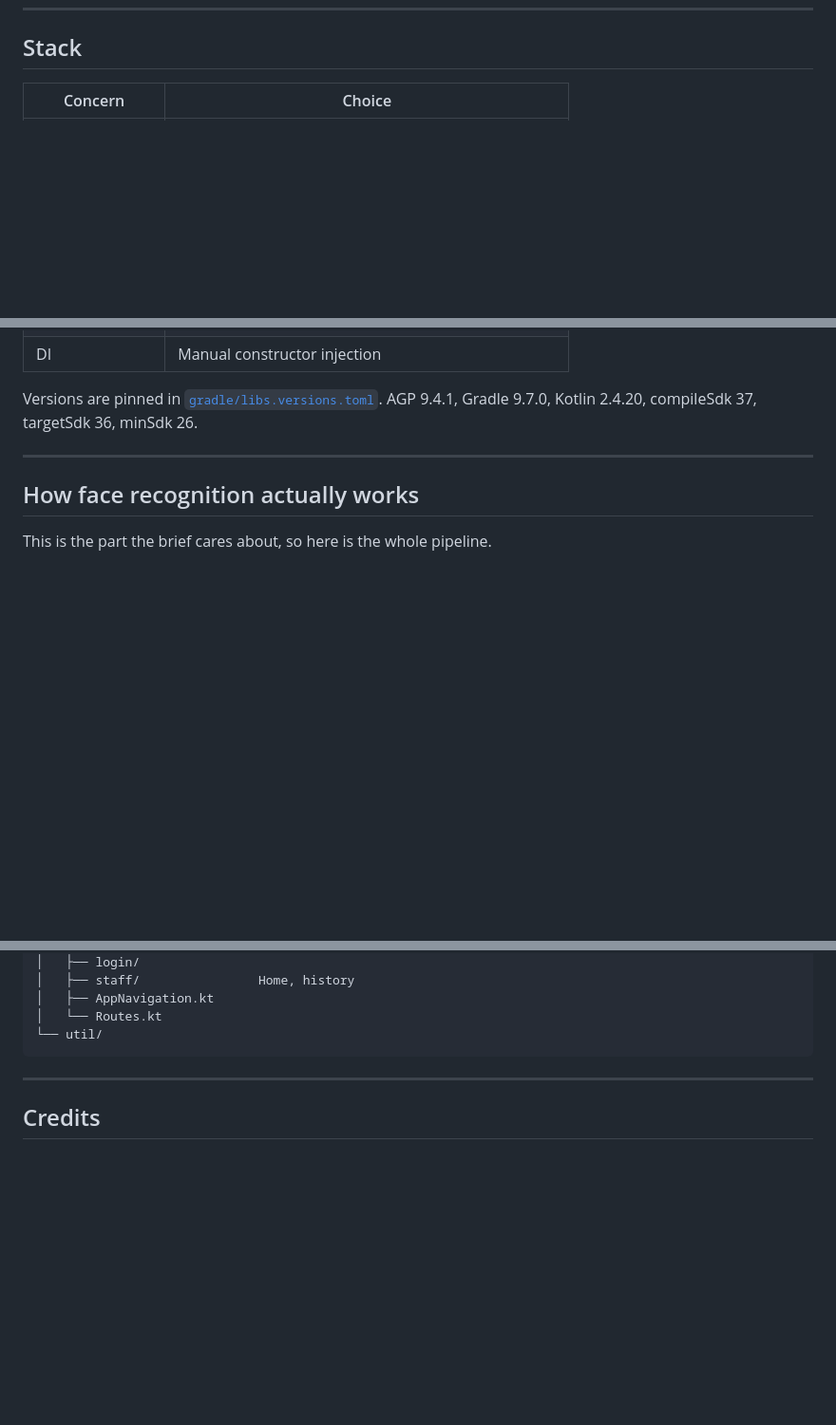
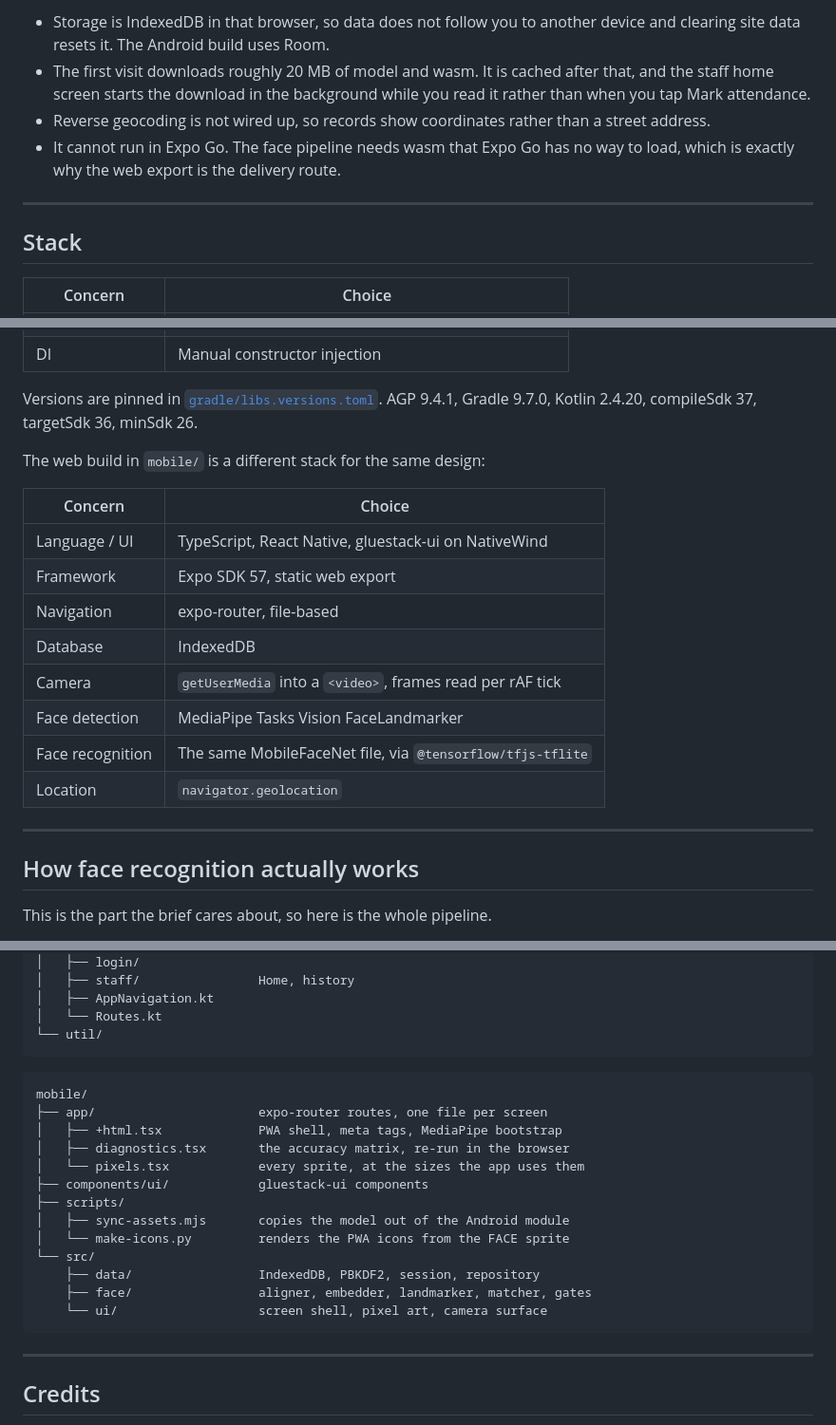
Before and after one commit to yasharyas/yash_salarybox, a Markdown page: README.md, 3 parts joined by grey strips. Shown at 95% size. Rendered like a GitHub page; blank space fills up the shorter version.

````diff
--- a/README.md
+++ b/README.md
@@ -74,3 +153,15 @@ someone through the admin screen creates their login automatically.
+- Storage is IndexedDB in that browser, so data does not follow you to another
+  device and clearing site data resets it. The Android build uses Room.
+- The first visit downloads roughly 20 MB of model and wasm. It is cached after
+  that, and the staff home screen starts the download in the background while
+  you read it rather than when you tap Mark attendance.
+- Reverse geocoding is not wired up, so records show coordinates rather than a
+  street address.
+- It cannot run in Expo Go. The face pipeline needs wasm that Expo Go has no way
+  to load, which is exactly why the web export is the delivery route.
+
+---
+
 ## Stack
 
 | Concern           | Choice                                            |
@@ -89,6 +180,19 @@ someone through the admin screen creates their login automatically.
 
 Versions are pinned in [`gradle/libs.versions.toml`](gradle/libs.versions.toml).
 AGP 9.4.1, Gradle 9.7.0, Kotlin 2.4.20, compileSdk 37, targetSdk 36, minSdk 26.
+
+The web build in `mobile/` is a different stack for the same design:
+
+| Concern           | Choice                                            |
+|-------------------|---------------------------------------------------|
+| Language / UI     | TypeScript, React Native, gluestack-ui on NativeWind |
+| Framework         | Expo SDK 57, static web export                    |
+| Navigation        | expo-router, file-based                           |
+| Database          | IndexedDB                                         |
+| Camera            | `getUserMedia` into a `<video>`, frames read per rAF tick |
+| Face detection    | MediaPipe Tasks Vision FaceLandmarker             |
+| Face recognition  | The same MobileFaceNet file, via `@tensorflow/tfjs-tflite` |
+| Location          | `navigator.geolocation`                           |
 
 ---
 
@@ -530,6 +640,22 @@ app/src/main/java/com/yasharya/attendance/
 └── util/
 ```
 
+```
+mobile/
+├── app/                      expo-router routes, one file per screen
+│   ├── +html.tsx             PWA shell, meta tags, MediaPipe bootstrap
+│   ├── diagnostics.tsx       the accuracy matrix, re-run in the browser
+│   └── pixels.tsx            every sprite, at the sizes the app uses them
+├── components/ui/            gluestack-ui components
+├── scripts/
+│   ├── sync-assets.mjs       copies the model out of the Android module
+│   └── make-icons.py         renders the PWA icons from the FACE sprite
+└── src/
+    ├── data/                 IndexedDB, PBKDF2, session, repository
+    ├── face/                 aligner, embedder, landmarker, matcher, gates
+    └── ui/                   screen shell, pixel art, camera surface
+```
+
 ---
 
 ## Credits
````
Also changed, not shown: other parts of README.md (+85 -0 lines).
